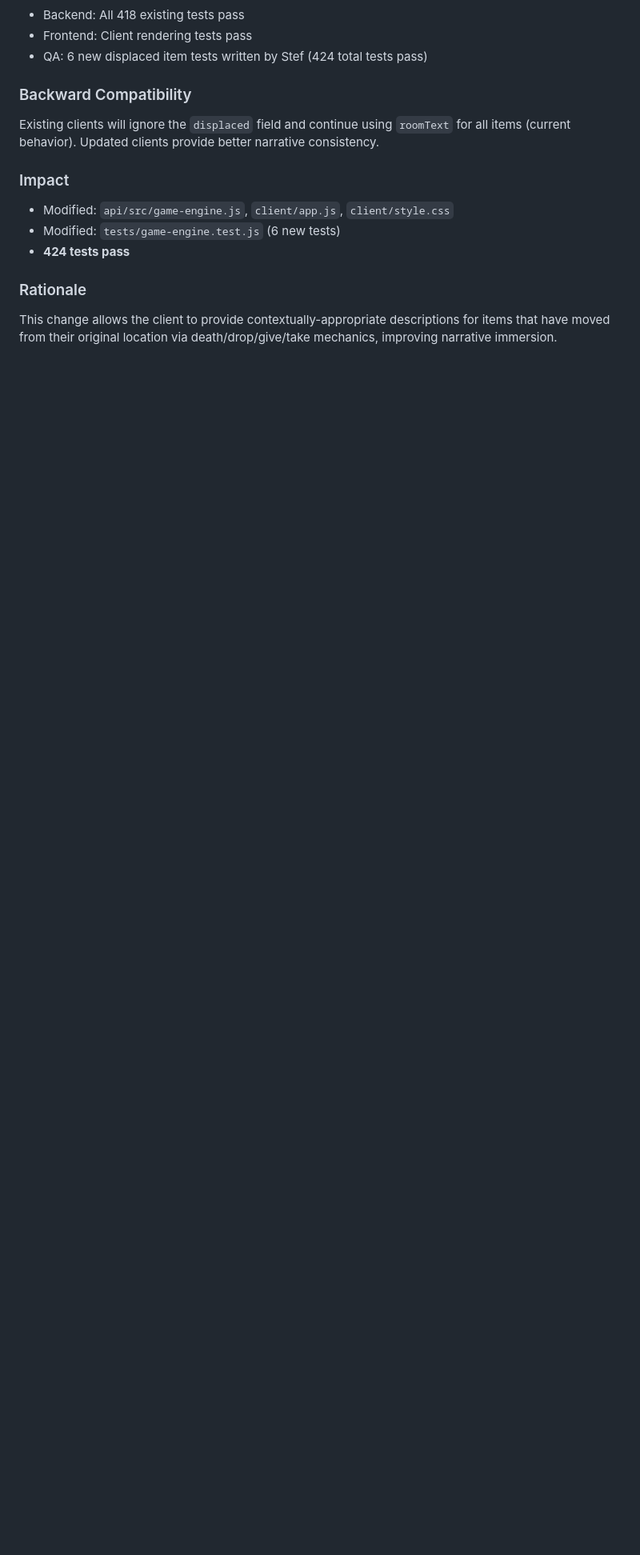
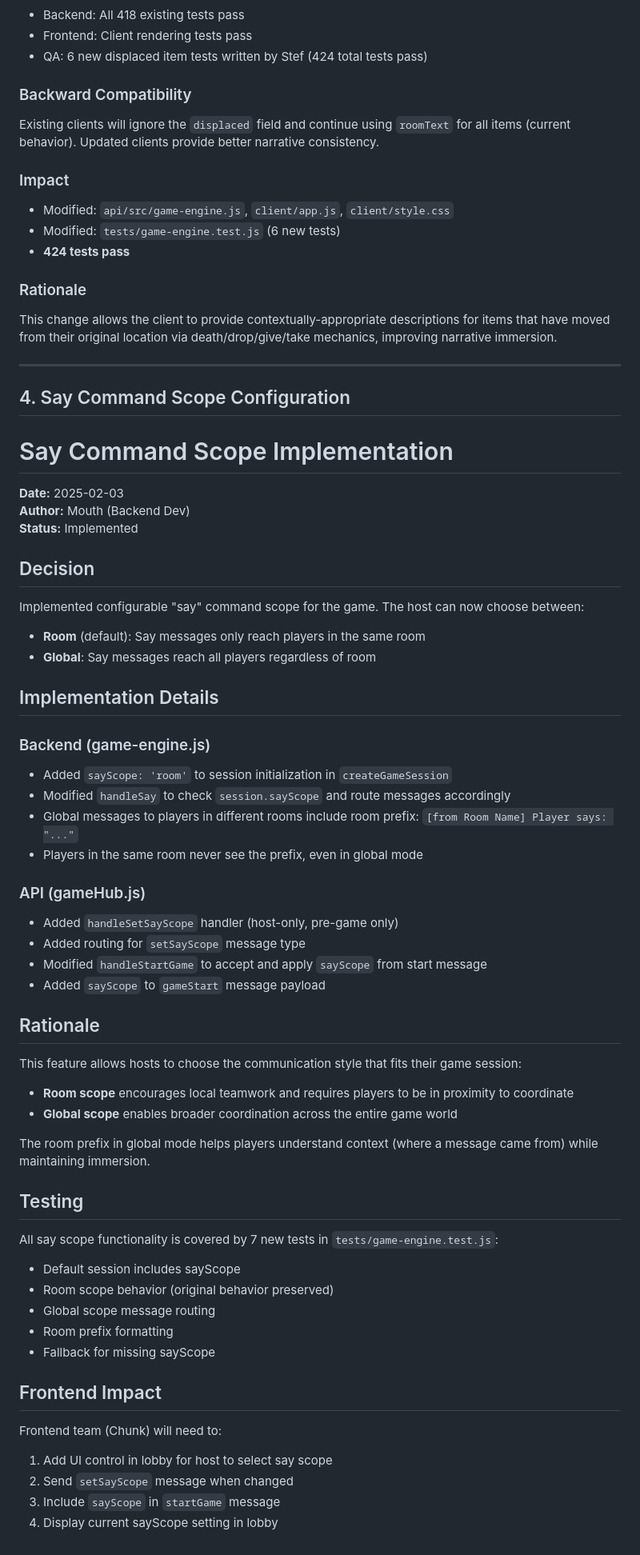
Before and after one commit to PatAltimore/group-text-adventure, a Markdown page: .squad/decisions/decisions.md, the part around the change. Shown at 80% size. Rendered like a GitHub page; blank space fills up the shorter version.

Commit message:
Scribe: Say Scope feature complete — orchestration + decision merged
Orchestration logs (3):
- 2026-04-06T164921Z-mouth.md: Backend scope handler + routing
- 2026-04-06T164921Z-data.md: Frontend UI dropdown + integration
- 2026-04-06T164921Z-stef.md: 7 test cases covering all scenarios

Session log (1):
- 2026-04-06T164921Z-say-scope.md: Feature summary + test results (431 pass)

Decision merged:
- Say Command Scope Configuration: room (default) vs global routing
- Room prefix format for cross-room messages in global scope
- Decision inbox entry deleted

Team histories updated:
- Mouth: Backend implementation details + coordination notes
- Data: Frontend UI integration + coordination notes
- Stef: Already recorded at history.md:188-189

Test status: 431 passing, 0 failures, 0 regressions
Deployment ready.

Co-authored-by: Copilot <223556219+Copilot@users.noreply.github.com>

```diff
--- a/.squad/decisions/decisions.md
+++ b/.squad/decisions/decisions.md
@@ -1030,3 +1030,58 @@ Existing clients will ignore the `displaced` field and continue using `roomText`
 ### Rationale
 
 This change allows the client to provide contextually-appropriate descriptions for items that have moved from their original location via death/drop/give/take mechanics, improving narrative immersion.
+
+---
+
+## 4. Say Command Scope Configuration
+
+# Say Command Scope Implementation
+
+**Date:** 2025-02-03
+**Author:** Mouth (Backend Dev)
+**Status:** Implemented
+
+## Decision
+
+Implemented configurable "say" command scope for the game. The host can now choose between:
+- **Room** (default): Say messages only reach players in the same room
+- **Global**: Say messages reach all players regardless of room
+
+## Implementation Details
+
+### Backend (game-engine.js)
+- Added `sayScope: 'room'` to session initialization in `createGameSession`
+- Modified `handleSay` to check `session.sayScope` and route messages accordingly
+- Global messages to players in different rooms include room prefix: `[from Room Name] Player says: "..."`
+- Players in the same room never see the prefix, even in global mode
+
+### API (gameHub.js)
+- Added `handleSetSayScope` handler (host-only, pre-game only)
+- Added routing for `setSayScope` message type
+- Modified `handleStartGame` to accept and apply `sayScope` from start message
+- Added `sayScope` to `gameStart` message payload
+
+## Rationale
+
+This feature allows hosts to choose the communication style that fits their game session:
+- **Room scope** encourages local teamwork and requires players to be in proximity to coordinate
+- **Global scope** enables broader coordination across the entire game world
+
+The room prefix in global mode helps players understand context (where a message came from) while maintaining immersion.
+
+## Testing
+
+All say scope functionality is covered by 7 new tests in `tests/game-engine.test.js`:
+- Default session includes sayScope
+- Room scope behavior (original behavior preserved)
+- Global scope message routing
+- Room prefix formatting
+- Fallback for missing sayScope
+
+## Frontend Impact
+
+Frontend team (Chunk) will need to:
+1. Add UI control in lobby for host to select say scope
+2. Send `setSayScope` message when changed
+3. Include `sayScope` in `startGame` message
+4. Display current sayScope setting in lobby
```
Also changed, not shown: 2 other files.
